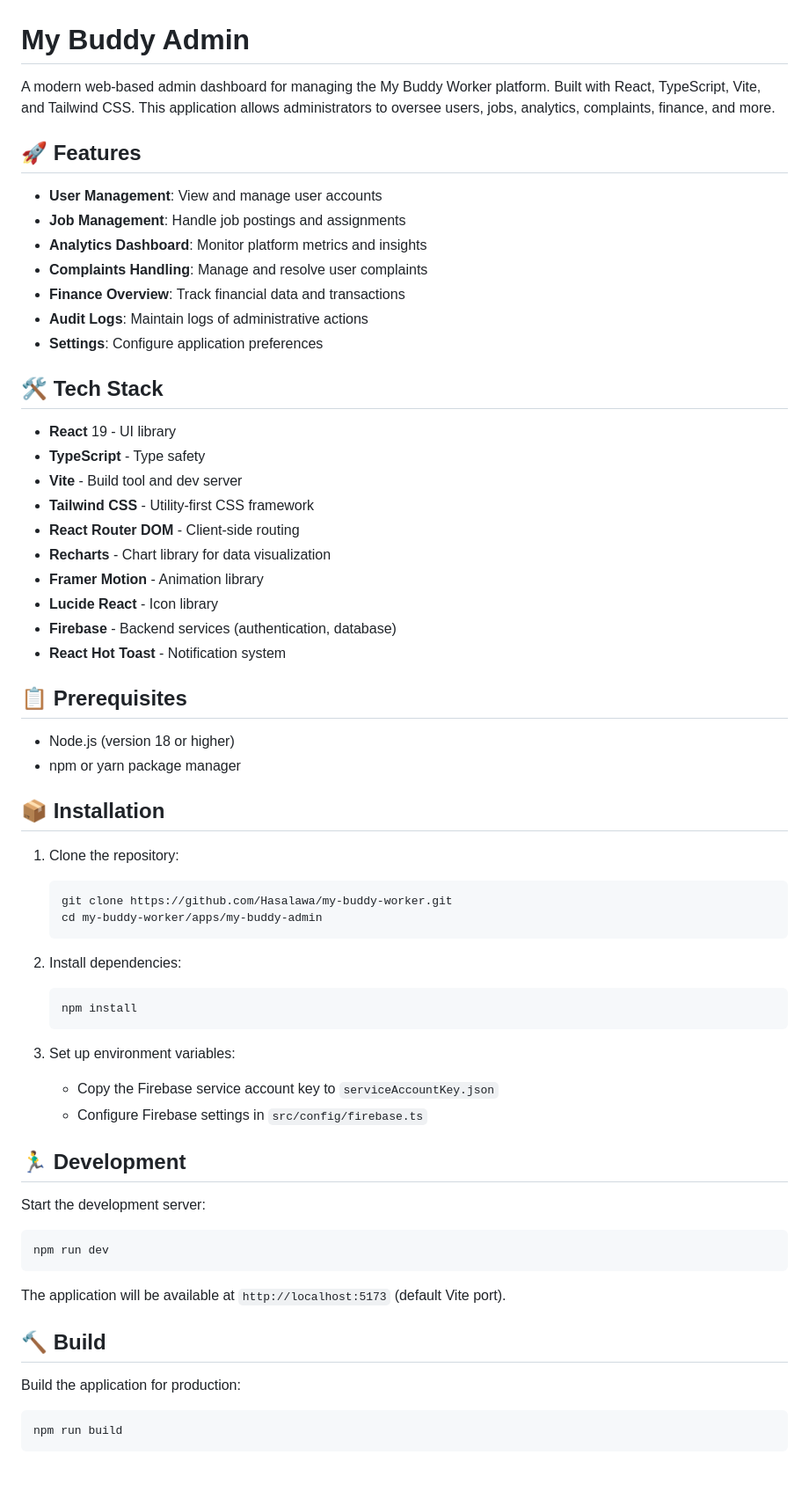
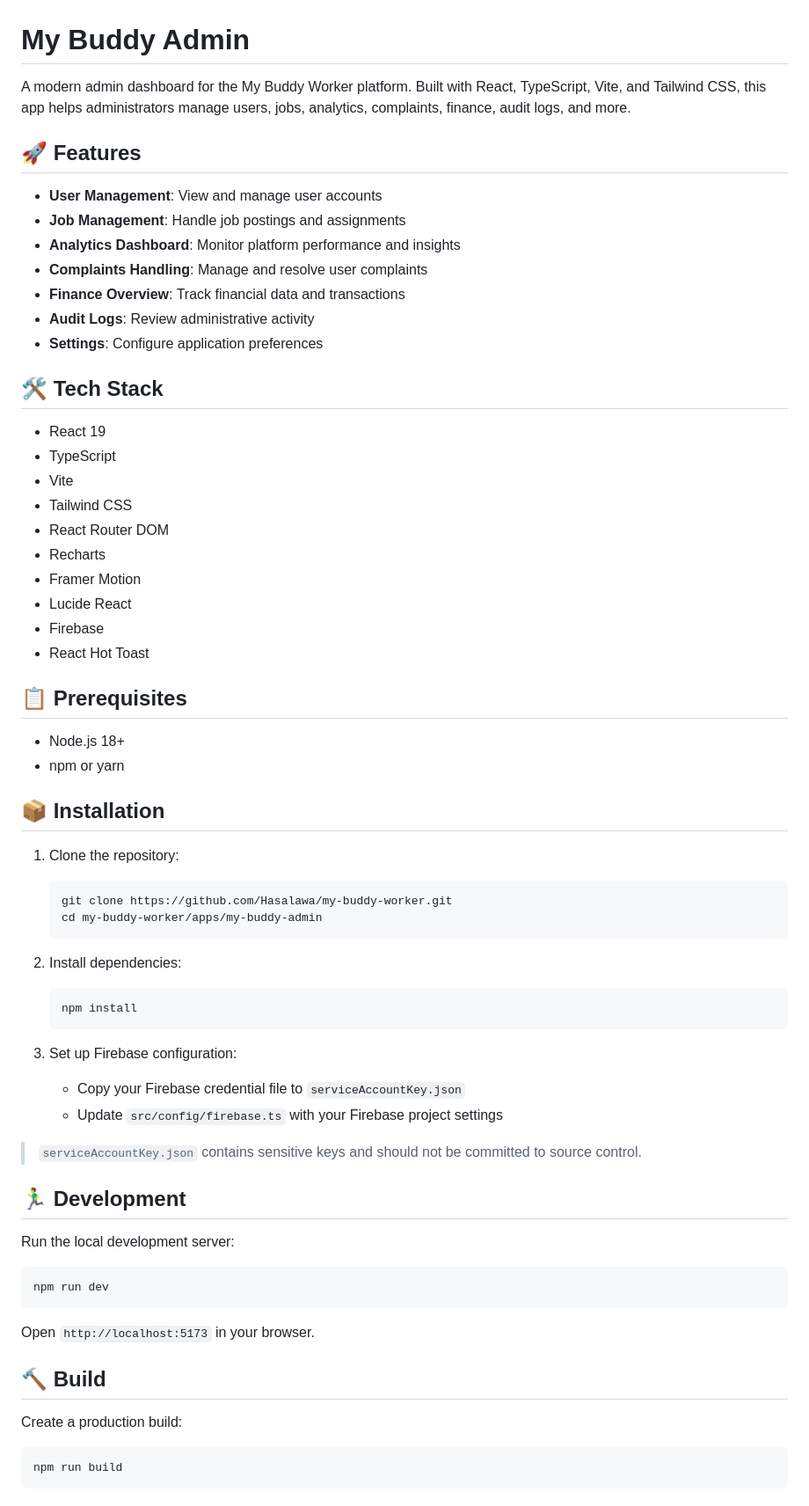
Before and after one commit to Hasalawa/my-buddy-worker, a Markdown page: apps/my-buddy-admin/README.md, the part around one of its changes. Shown at 88% size. GitHub-like rendering; blank space fills up the shorter version.

Commit message:
docs: update README for clarity and consistency

````diff
--- a/apps/my-buddy-admin/README.md
+++ b/apps/my-buddy-admin/README.md
@@ -1,34 +1,34 @@
 # My Buddy Admin
 
-A modern web-based admin dashboard for managing the My Buddy Worker platform. Built with React, TypeScript, Vite, and Tailwind CSS. This application allows administrators to oversee users, jobs, analytics, complaints, finance, and more.
+A modern admin dashboard for the My Buddy Worker platform. Built with React, TypeScript, Vite, and Tailwind CSS, this app helps administrators manage users, jobs, analytics, complaints, finance, audit logs, and more.
 
 ## 🚀 Features
 
 - **User Management**: View and manage user accounts
 - **Job Management**: Handle job postings and assignments
-- **Analytics Dashboard**: Monitor platform metrics and insights
+- **Analytics Dashboard**: Monitor platform performance and insights
 - **Complaints Handling**: Manage and resolve user complaints
 - **Finance Overview**: Track financial data and transactions
-- **Audit Logs**: Maintain logs of administrative actions
+- **Audit Logs**: Review administrative activity
 - **Settings**: Configure application preferences
 
 ## 🛠️ Tech Stack
 
-- **React** 19 - UI library
-- **TypeScript** - Type safety
-- **Vite** - Build tool and dev server
-- **Tailwind CSS** - Utility-first CSS framework
-- **React Router DOM** - Client-side routing
-- **Recharts** - Chart library for data visualization
-- **Framer Motion** - Animation library
-- **Lucide React** - Icon library
-- **Firebase** - Backend services (authentication, database)
-- **React Hot Toast** - Notification system
+- React 19
+- TypeScript
+- Vite
+- Tailwind CSS
+- React Router DOM
+- Recharts
+- Framer Motion
+- Lucide React
+- Firebase
+- React Hot Toast
 
 ## 📋 Prerequisites
 
-- Node.js (version 18 or higher)
-- npm or yarn package manager
+- Node.js 18+
+- npm or yarn
 
 ## 📦 Installation
 
@@ -43,23 +43,25 @@ A modern web-based admin dashboard for managing the My Buddy Worker platform. Bu
    npm install
    ```
 
-3. Set up environment variables:
-   - Copy the Firebase service account key to `serviceAccountKey.json`
-   - Configure Firebase settings in `src/config/firebase.ts`
+3. Set up Firebase configuration:
+   - Copy your Firebase credential file to `serviceAccountKey.json`
+   - Update `src/config/firebase.ts` with your Firebase project settings
+
+> `serviceAccountKey.json` contains sensitive keys and should not be committed to source control.
 
 ## 🏃‍♂️ Development
 
-Start the development server:
+Run the local development server:
 
 ```bash
 npm run dev
 ```
 
-The application will be available at `http://localhost:5173` (default Vite port).
+Open `http://localhost:5173` in your browser.
 
 ## 🔨 Build
 
-Build the application for production:
+Create a production build:
 
 ```bash
 npm run build
````
Also changed, not shown: other parts of apps/my-buddy-admin/README.md (+31 -36 lines).
